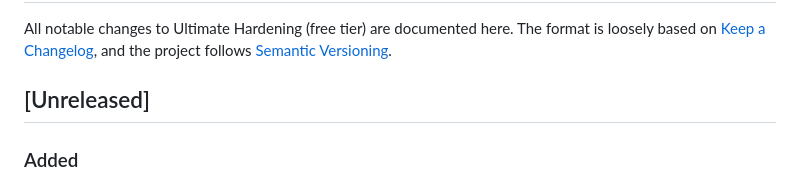
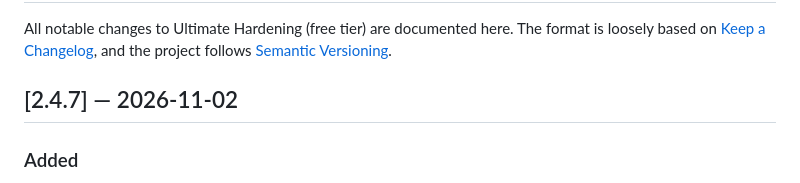
Before and after one commit to Kal1010101/ultimate-sys-hardening, a Markdown page: CHANGELOG.md, the part around the change. GitHub-like rendering.

```diff
--- a/CHANGELOG.md
+++ b/CHANGELOG.md
@@ -4,7 +4,7 @@ All notable changes to Ultimate Hardening (free tier) are documented here.
 The format is loosely based on [Keep a Changelog](https://keepachangelog.com),
 and the project follows [Semantic Versioning](https://semver.org).
 
-## [Unreleased]
+## [2.4.7] — 2026-11-02
 
 ### Added
 - `--aide-refresh` replaces the AIDE baseline safely: it refuses while AIDE runs,
```
Also changed, not shown: README.md (+1 -1 lines), SECURITY.md (+1 -1 lines), docs/images/menu-pro.png, docs/images/readme/overview.png, 2 other files.
